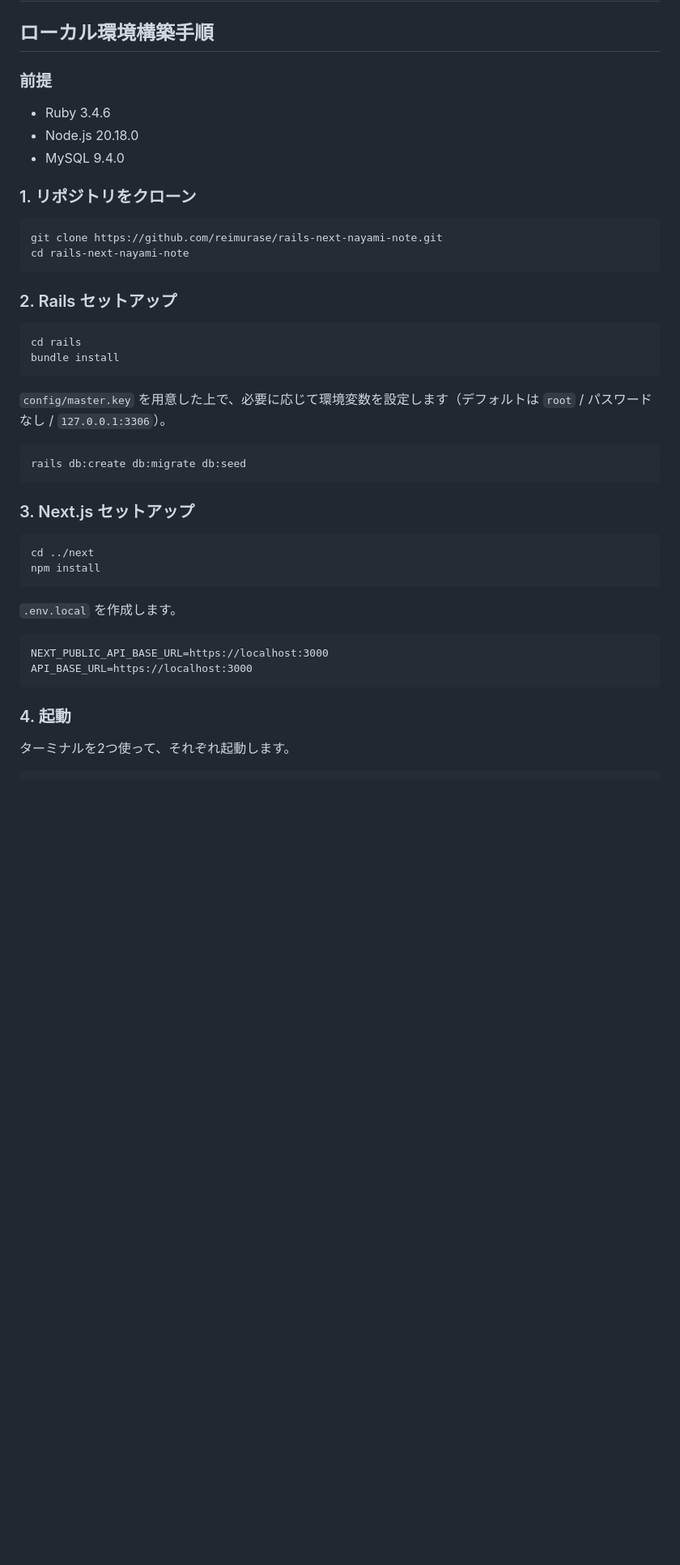
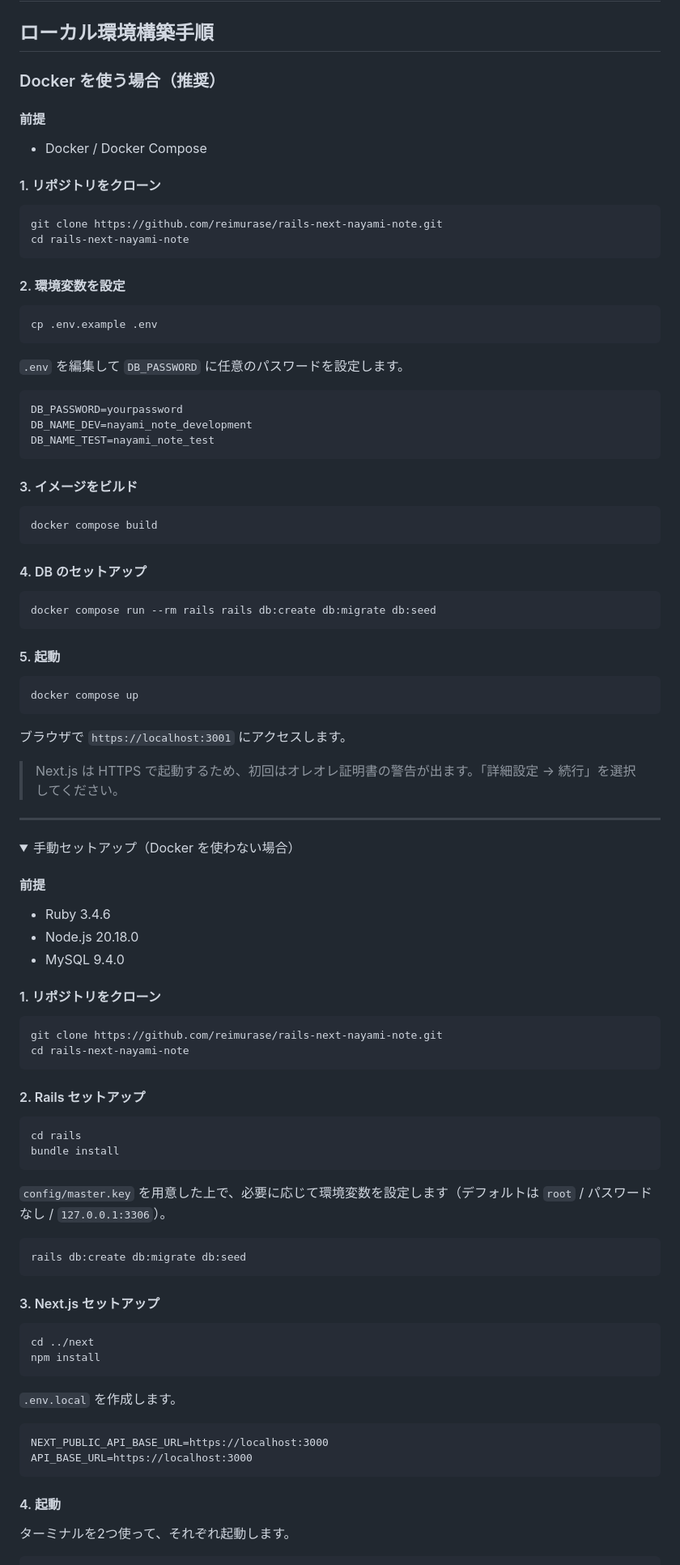
Before and after one commit to reimurase/rails-next-nayami-note, a Markdown page: README.md, the part around one of its changes. Shown at 81% size. Rendered like a GitHub page; folded sections open; blank space fills up the shorter version.

Commit message:
chore: READMEにDockerを使う環境構築の手順を追加

````diff
--- a/README.md
+++ b/README.md
@@ -65,19 +65,72 @@
 
 ## ローカル環境構築手順
 
-### 前提
-- Ruby 3.4.6
-- Node.js 20.18.0
-- MySQL 9.4.0
+### Docker を使う場合（推奨）
 
-### 1. リポジトリをクローン
+#### 前提
+- Docker / Docker Compose
+
+#### 1. リポジトリをクローン
 
 ```bash
 git clone https://github.com/reimurase/rails-next-nayami-note.git
 cd rails-next-nayami-note
 ```
 
-### 2. Rails セットアップ
+#### 2. 環境変数を設定
+
+```bash
+cp .env.example .env
+```
+
+`.env` を編集して `DB_PASSWORD` に任意のパスワードを設定します。
+
+```
+DB_PASSWORD=yourpassword
+DB_NAME_DEV=nayami_note_development
+DB_NAME_TEST=nayami_note_test
+```
+
+#### 3. イメージをビルド
+
+```bash
+docker compose build
+```
+
+#### 4. DB のセットアップ
+
+```bash
+docker compose run --rm rails rails db:create db:migrate db:seed
+```
+
+#### 5. 起動
+
+```bash
+docker compose up
+```
+
+ブラウザで `https://localhost:3001` にアクセスします。
+
+> Next.js は HTTPS で起動するため、初回はオレオレ証明書の警告が出ます。「詳細設定 → 続行」を選択してください。
+
+---
+
+<details>
+<summary>手動セットアップ（Docker を使わない場合）</summary>
+
+#### 前提
+- Ruby 3.4.6
+- Node.js 20.18.0
+- MySQL 9.4.0
+
+#### 1. リポジトリをクローン
+
+```bash
+git clone https://github.com/reimurase/rails-next-nayami-note.git
+cd rails-next-nayami-note
+```
+
+#### 2. Rails セットアップ
 
 ```bash
 cd rails
@@ -90,7 +143,7 @@ bundle install
 rails db:create db:migrate db:seed
 ```
 
-### 3. Next.js セットアップ
+#### 3. Next.js セットアップ
 
 ```bash
 cd ../next
@@ -104,7 +157,7 @@ NEXT_PUBLIC_API_BASE_URL=https://localhost:3000
 API_BASE_URL=https://localhost:3000
 ```
 
-### 4. 起動
+#### 4. 起動
 
 ターミナルを2つ使って、それぞれ起動します。
 
````
Also changed, not shown: other parts of README.md (+3 -1 lines).
